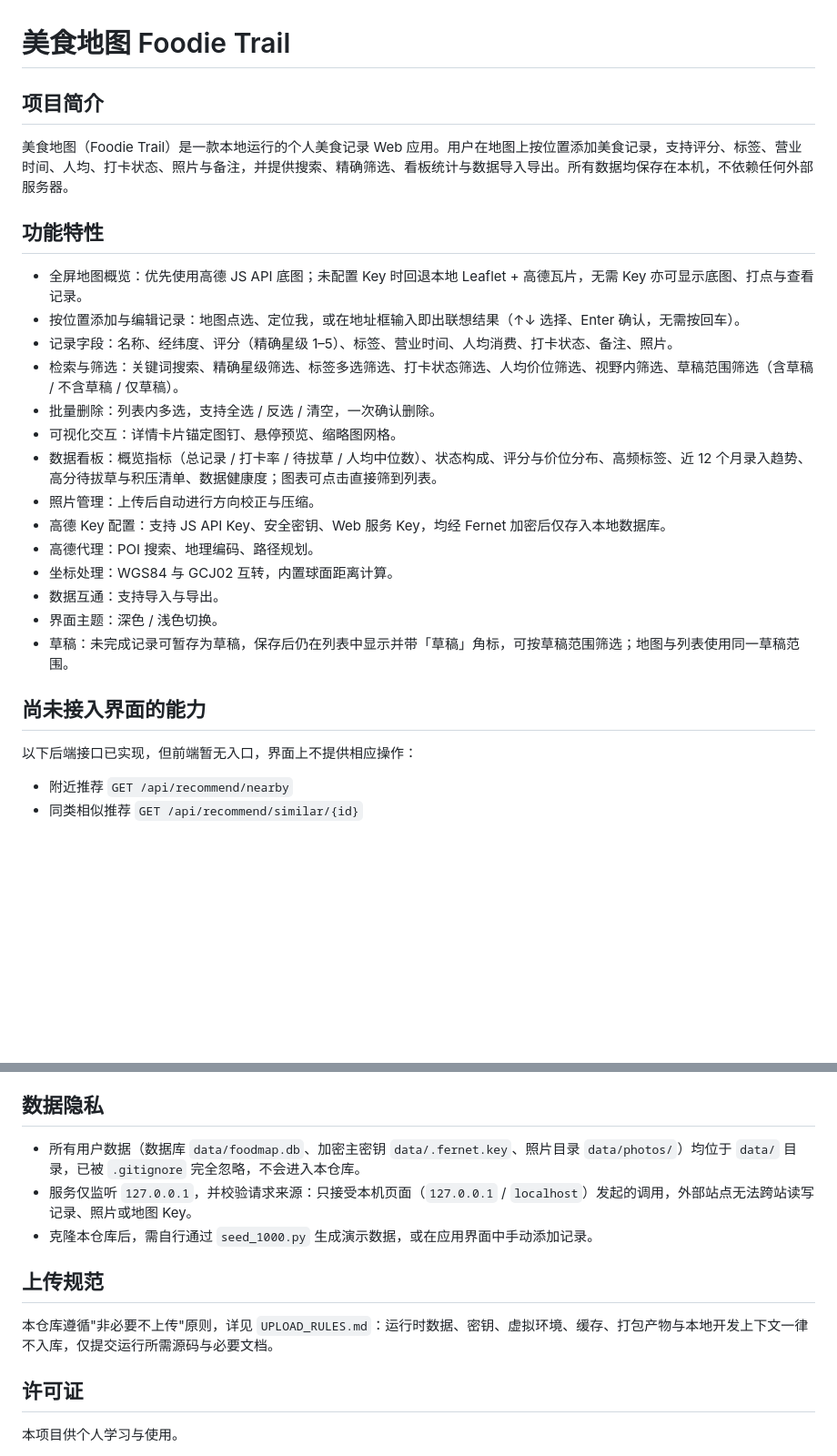
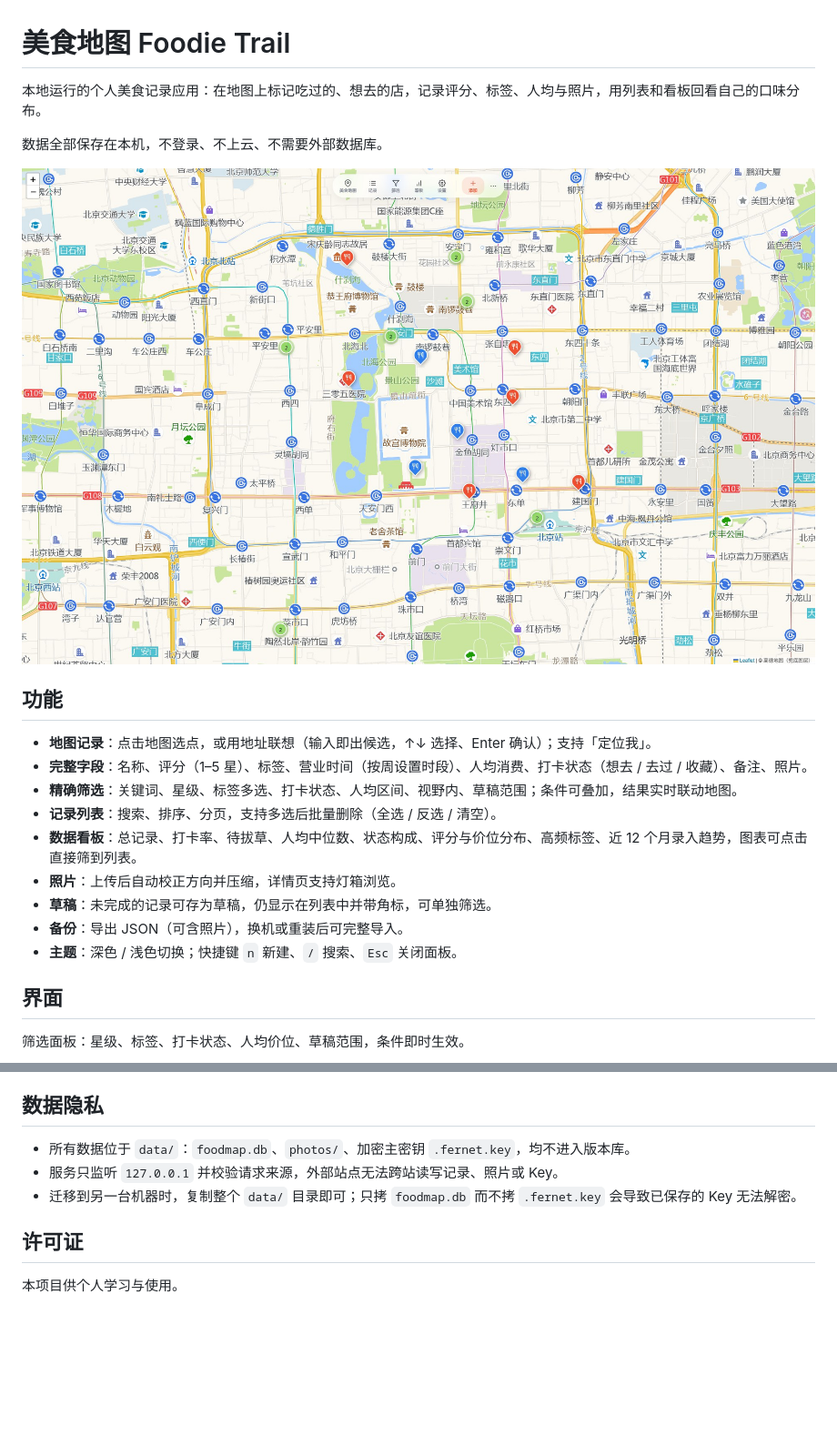
Before and after one commit to perry466/foodie-trail, a Markdown page: README.md, 2 parts joined by grey strips. Shown at 91% size. GitHub-like rendering; pictures changed too: docs/screenshots/01-map.jpg (added); blank space fills up the shorter version.

```diff
--- a/README.md
+++ b/README.md
@@ -1,30 +1,24 @@
 # 美食地图 Foodie Trail
 
-## 项目简介
+本地运行的个人美食记录应用：在地图上标记吃过的、想去的店，记录评分、标签、人均与照片，用列表和看板回看自己的口味分布。
 
-美食地图（Foodie Trail）是一款本地运行的个人美食记录 Web 应用。用户在地图上按位置添加美食记录，支持评分、标签、营业时间、人均、打卡状态、照片与备注，并提供搜索、精确筛选、看板统计与数据导入导出。所有数据均保存在本机，不依赖任何外部服务器。
+数据全部保存在本机，不登录、不上云、不需要外部数据库。
 
-## 功能特性
+![主界面：地图打点与聚合](docs/screenshots/01-map.jpg)
 
-- 全屏地图概览：优先使用高德 JS API 底图；未配置 Key 时回退本地 Leaflet + 高德瓦片，无需 Key 亦可显示底图、打点与查看记录。
-- 按位置添加与编辑记录：地图点选、定位我，或在地址框输入即出联想结果（↑↓ 选择、Enter 确认，无需按回车）。
-- 记录字段：名称、经纬度、评分（精确星级 1–5）、标签、营业时间、人均消费、打卡状态、备注、照片。
-- 检索与筛选：关键词搜索、精确星级筛选、标签多选筛选、打卡状态筛选、人均价位筛选、视野内筛选、草稿范围筛选（含草稿 / 不含草稿 / 仅草稿）。
-- 批量删除：列表内多选，支持全选 / 反选 / 清空，一次确认删除。
-- 可视化交互：详情卡片锚定图钉、悬停预览、缩略图网格。
-- 数据看板：概览指标（总记录 / 打卡率 / 待拔草 / 人均中位数）、状态构成、评分与价位分布、高频标签、近 12 个月录入趋势、高分待拔草与积压清单、数据健康度；图表可点击直接筛到列表。
-- 照片管理：上传后自动进行方向校正与压缩。
-- 高德 Key 配置：支持 JS API Key、安全密钥、Web 服务 Key，均经 Fernet 加密后仅存入本地数据库。
-- 高德代理：POI 搜索、地理编码、路径规划。
-- 坐标处理：WGS84 与 GCJ02 互转，内置球面距离计算。
-- 数据互通：支持导入与导出。
-- 界面主题：深色 / 浅色切换。
-- 草稿：未完成记录可暂存为草稿，保存后仍在列表中显示并带「草稿」角标，可按草稿范围筛选；地图与列表使用同一草稿范围。
+## 功能
 
-## 尚未接入界面的能力
+- **地图记录**：点击地图选点，或用地址联想（输入即出候选，↑↓ 选择、Enter 确认）；支持「定位我」。
+- **完整字段**：名称、评分（1–5 星）、标签、营业时间（按周设置时段）、人均消费、打卡状态（想去 / 去过 / 收藏）、备注、照片。
+- **精确筛选**：关键词、星级、标签多选、打卡状态、人均区间、视野内、草稿范围；条件可叠加，结果实时联动地图。
+- **记录列表**：搜索、排序、分页，支持多选后批量删除（全选 / 反选 / 清空）。
+- **数据看板**：总记录、打卡率、待拔草、人均中位数、状态构成、评分与价位分布、高频标签、近 12 个月录入趋势，图表可点击直接筛到列表。
+- **照片**：上传后自动校正方向并压缩，详情页支持灯箱浏览。
+- **草稿**：未完成的记录可存为草稿，仍显示在列表中并带角标，可单独筛选。
+- **备份**：导出 JSON（可含照片），换机或重装后可完整导入。
+- **主题**：深色 / 浅色切换；快捷键 `n` 新建、`/` 搜索、`Esc` 关闭面板。
 
-以下后端接口已实现，但前端暂无入口，界面上不提供相应操作：
+## 界面
 
-- 附近推荐 `GET /api/recommend/nearby`
-- 同类相似推荐 `GET /api/recommend/similar/{id}`
+筛选面板：星级、标签、打卡状态、人均价位、草稿范围，条件即时生效。
 
@@ -105,13 +114,9 @@ Windows 下可直接运行 `tests\run-tests.bat`，一条命令跑完两条线
 
 ## 数据隐私
 
-- 所有用户数据（数据库 `data/foodmap.db`、加密主密钥 `data/.fernet.key`、照片目录 `data/photos/`）均位于 `data/` 目录，已被 `.gitignore` 完全忽略，不会进入本仓库。
-- 服务仅监听 `127.0.0.1`，并校验请求来源：只接受本机页面（`127.0.0.1` / `localhost`）发起的调用，外部站点无法跨站读写记录、照片或地图 Key。
-- 克隆本仓库后，需自行通过 `seed_1000.py` 生成演示数据，或在应用界面中手动添加记录。
-
-## 上传规范
-
-本仓库遵循"非必要不上传"原则，详见 `UPLOAD_RULES.md`：运行时数据、密钥、虚拟环境、缓存、打包产物与本地开发上下文一律不入库，仅提交运行所需源码与必要文档。
+- 所有数据位于 `data/`：`foodmap.db`、`photos/`、加密主密钥 `.fernet.key`，均不进入版本库。
+- 服务只监听 `127.0.0.1` 并校验请求来源，外部站点无法跨站读写记录、照片或 Key。
+- 迁移到另一台机器时，复制整个 `data/` 目录即可；只拷 `foodmap.db` 而不拷 `.fernet.key` 会导致已保存的 Key 无法解密。
 
 ## 许可证
 
```
Also changed, not shown: other parts of README.md (+45 -30 lines), docs/screenshots/03-filter.jpg (added), docs/screenshots/04-dashboard.jpg (added), docs/screenshots/05-detail.jpg (added), 1 other file.
